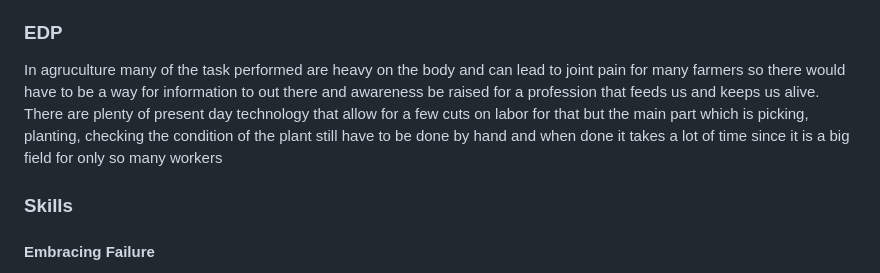
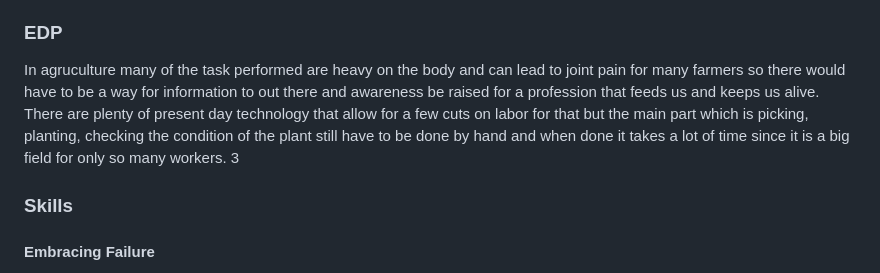
Before and after one commit to richardp6889/sep10-freedom-project, a Markdown page: blog/entry06.md, the part around the change. GitHub-like rendering.

Commit message:
Fri, May 3, 2024, 12:50 PM -04:00

```diff
--- a/blog/entry06.md
+++ b/blog/entry06.md
@@ -10,7 +10,7 @@ Something that was difficult to accomplish was the format to switch from how it
 Another challenge was having the motivation to finsih the MVP since having the basic information the website needed was easy and the Aframe embedding was difficult and didn't work so I swapped it out and that was when I didn't feel like continuing since I made it an image that led to the idea and it was okay since it did the job so I continued. The next part as mentioned before was having the layout as I wanted since I decided to put it off until I didn't and it was difficult since the image that led to the Aframe was way to big to fit from the big screen to the small one and it doesn't shrink.
 
 ### EDP
-In agruculture many of the task performed are heavy on the body and can lead to joint pain for many farmers so there would have to be a way for information to out there and awareness be raised for a profession that feeds us and keeps us alive. There are plenty of present day technology that allow for a few cuts on labor for that but the main part which is picking, planting, checking the condition of the plant still have to be done by hand and when done it takes a lot of time since it is a big field for only so many workers
+In agruculture many of the task performed are heavy on the body and can lead to joint pain for many farmers so there would have to be a way for information to out there and awareness be raised for a profession that feeds us and keeps us alive. There are plenty of present day technology that allow for a few cuts on labor for that but the main part which is picking, planting, checking the condition of the plant still have to be done by hand and when done it takes a lot of time since it is a big field for only so many workers. 3
 
 ### Skills
 #### Embracing Failure
```
